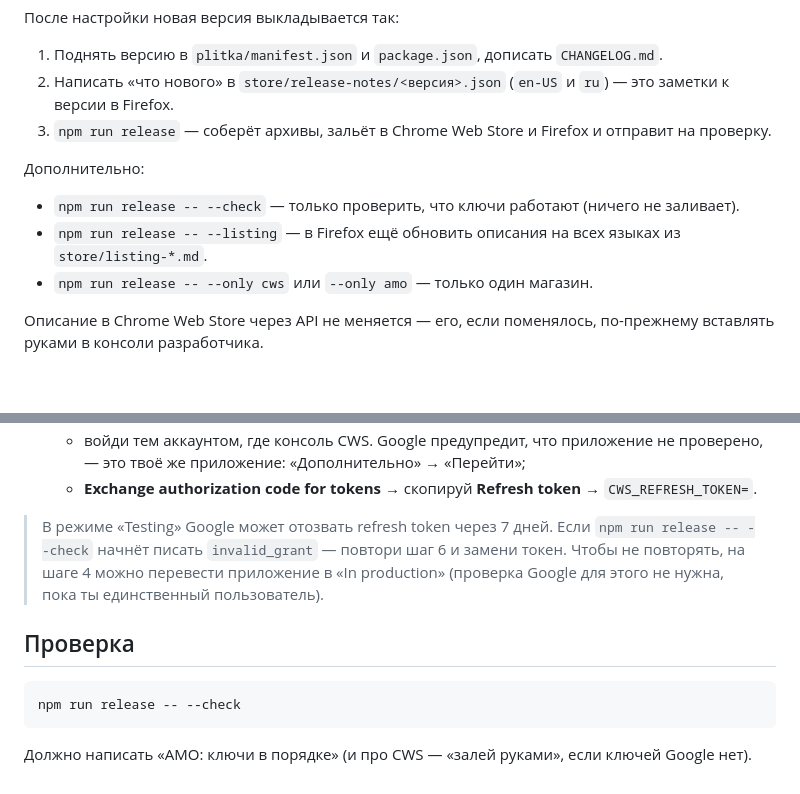
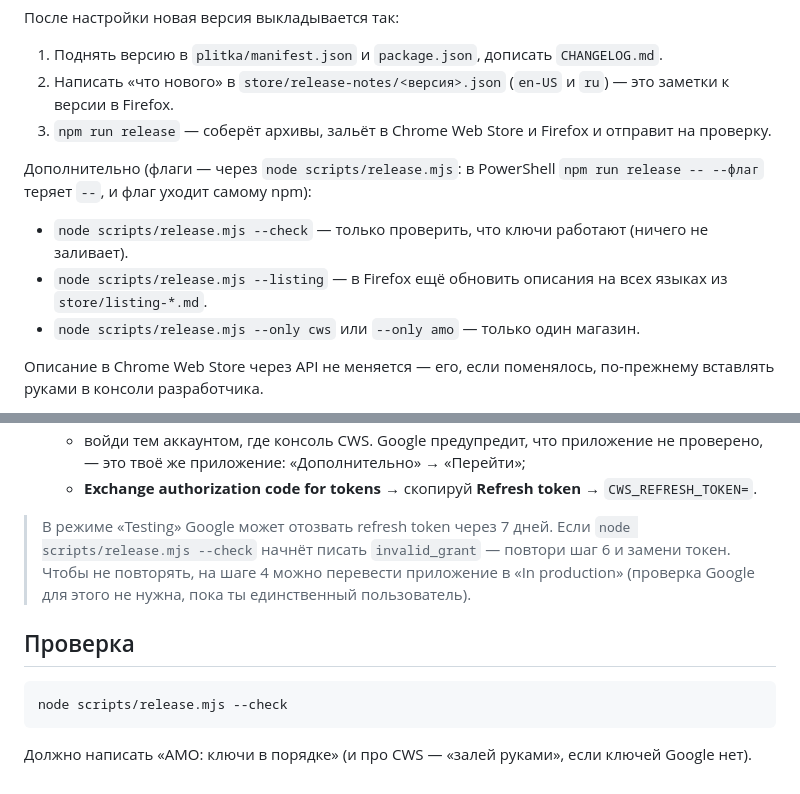
Before and after one commit to dvmnum/torii, a Markdown page: store/release-setup.md, 2 parts joined by grey strips. Rendered like a GitHub page; blank space fills up the shorter version.

Commit message:
release: флаги — через node scripts/release.mjs (PowerShell съедает -- у npm run)
Co-Authored-By: Claude Opus 5.5 <noreply@anthropic.com>

````diff
--- a/store/release-setup.md
+++ b/store/release-setup.md
@@ -6,10 +6,10 @@
 2. Написать «что нового» в `store/release-notes/<версия>.json` (`en-US` и `ru`) — это заметки к версии в Firefox.
 3. `npm run release` — соберёт архивы, зальёт в Chrome Web Store и Firefox и отправит на проверку.
 
-Дополнительно:
-- `npm run release -- --check` — только проверить, что ключи работают (ничего не заливает).
-- `npm run release -- --listing` — в Firefox ещё обновить описания на всех языках из `store/listing-*.md`.
-- `npm run release -- --only cws` или `--only amo` — только один магазин.
+Дополнительно (флаги — через `node scripts/release.mjs`: в PowerShell `npm run release -- --флаг` теряет `--`, и флаг уходит самому npm):
+- `node scripts/release.mjs --check` — только проверить, что ключи работают (ничего не заливает).
+- `node scripts/release.mjs --listing` — в Firefox ещё обновить описания на всех языках из `store/listing-*.md`.
+- `node scripts/release.mjs --only cws` или `--only amo` — только один магазин.
 
 Описание в Chrome Web Store через API не меняется — его, если поменялось, по-прежнему вставлять руками в консоли разработчика.
 
@@ -55,12 +55,12 @@
    - войди тем аккаунтом, где консоль CWS. Google предупредит, что приложение не проверено, — это твоё же приложение: «Дополнительно» → «Перейти»;
    - **Exchange authorization code for tokens** → скопируй **Refresh token** → `CWS_REFRESH_TOKEN=`.
 
-> В режиме «Testing» Google может отозвать refresh token через 7 дней. Если `npm run release -- --check` начнёт писать `invalid_grant` — повтори шаг 6 и замени токен. Чтобы не повторять, на шаге 4 можно перевести приложение в «In production» (проверка Google для этого не нужна, пока ты единственный пользователь).
+> В режиме «Testing» Google может отозвать refresh token через 7 дней. Если `node scripts/release.mjs --check` начнёт писать `invalid_grant` — повтори шаг 6 и замени токен. Чтобы не повторять, на шаге 4 можно перевести приложение в «In production» (проверка Google для этого не нужна, пока ты единственный пользователь).
 
 ## Проверка
 
 ```bash
-npm run release -- --check
+node scripts/release.mjs --check
 ```
 
 Должно написать «AMO: ключи в порядке» (и про CWS — «залей руками», если ключей Google нет).
````
